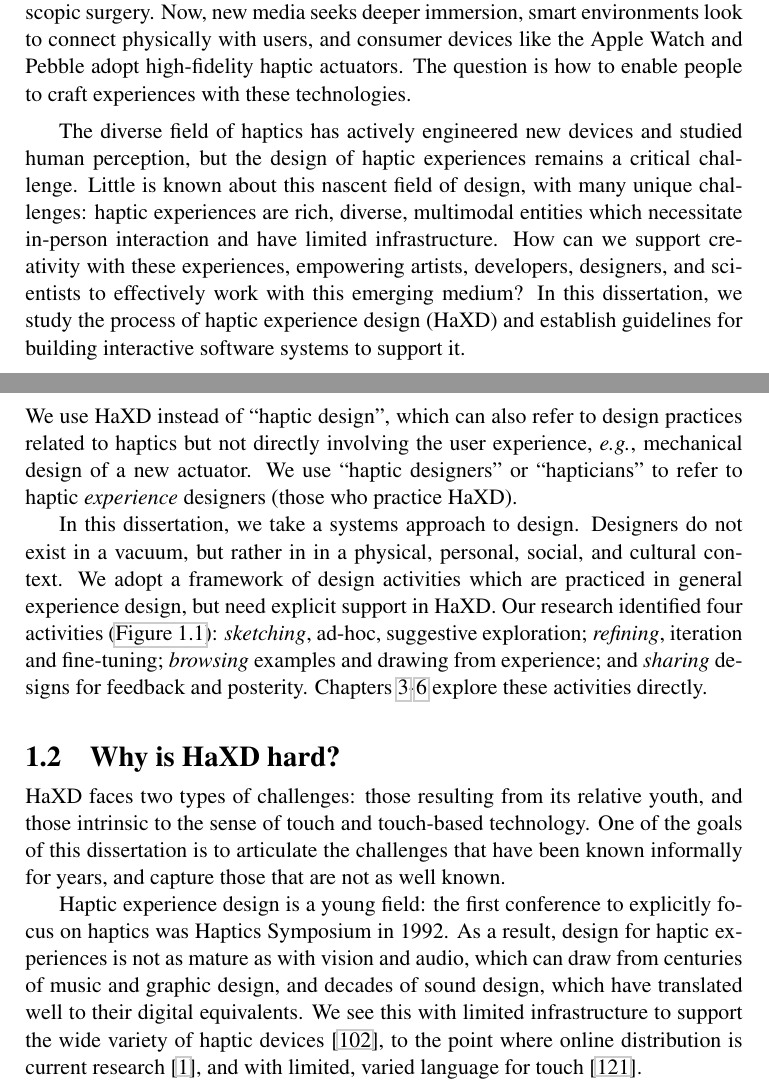
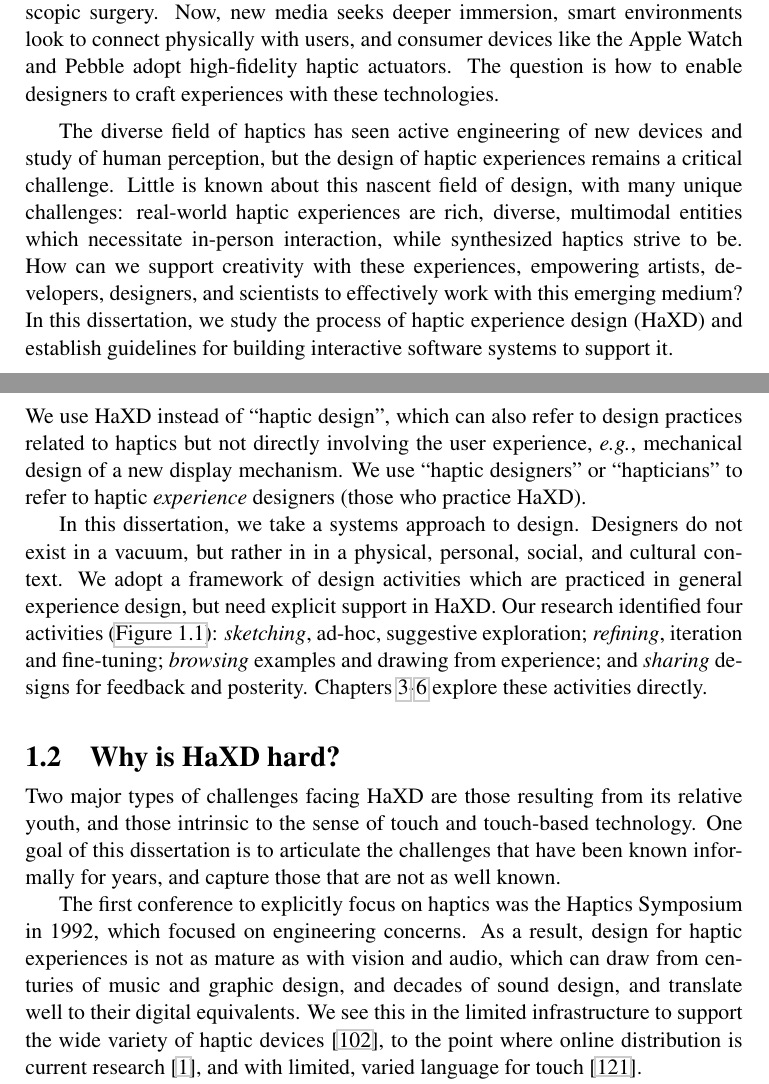
Before and after one commit to oschneid/PhD-Dissertation, a LaTeX thesis (dissertation.tex, which reads Chapter01-Intro/intro.tex): two parts of pages 27 and 28 of 244, joined at a grey line, cut so that both start at the same text. Compiled offline with pdfLaTeX.

Commit message:
Responded to KM's feedback for Ch1

```diff
--- a/Chapter01-Intro/intro.tex
+++ b/Chapter01-Intro/intro.tex
@@ -19,10 +19,10 @@ Haptic experiences are moving from niche roles to mainstream adoption.
 Haptic technology includes both the tactile (skin-based) and proprioceptive (force- and position-based) components of touch.
 Recently, other natural interaction techniques like touchscreens and voice control held the limelight, with haptic feedback relegated to buzzing alerts or limited to high-stakes expert systems like laparoscopic surgery.
 Now, new media seeks deeper immersion, smart environments look to connect physically with users, and consumer devices like the Apple Watch and Pebble adopt high-fidelity haptic actuators.
-The question is how to enable people to craft experiences with these technologies.
+The question is how to enable designers to craft experiences with these technologies.
 
-The diverse field of haptics has actively engineered new devices and studied human perception, but the design of haptic experiences remains a critical challenge.
-Little is known about this nascent field of design, with many unique challenges: haptic experiences are rich, diverse, multimodal entities which necessitate in-person interaction and have limited infrastructure.
+The diverse field of haptics has seen active engineering of new devices and study of human perception, but the design of haptic experiences remains a critical challenge.
+Little is known about this nascent field of design, with many unique challenges: real-world haptic experiences are rich, diverse, multimodal entities which necessitate in-person interaction, while synthesized haptics strive to be.
 How can we support creativity with these experiences, empowering artists, developers, designers, and scientists to effectively work with this emerging medium?
 In this dissertation, we study the process of haptic experience design (\haxd) and establish guidelines for building interactive software systems to support it.
 %Through a series of implemented tools, we build pathways for haptic designers.
@@ -94,7 +94,7 @@ We define \haxd\ as: % ``haptic experience design'' (\haxd) as:
 % intentionally involving both interactive technology and
 one or more perceived senses of touch, possibly as part of a multimodal or multisensory experience.\footnote{We developed this definition from our interviews with hapticians (\autoref{ch:hapticianinterviews}).}
 \end{quote}
-We use \haxd instead of ``haptic design", which can also refer to design practices related to haptics but not directly involving the user experience, \eg, mechanical design of a new actuator. % or software design of a new control method.
+We use \haxd instead of ``haptic design", which can also refer to design practices related to haptics but not directly involving the user experience, \eg, mechanical design of a new display mechanism. % or software design of a new control method.
 %Our definition also includes pseudo-haptics \cite{Pusch2011} and other illusions that trick the user into thinking haptic feedback is occurring without direct tactile or kinesthetic stimulation.
 %OS 06.09 should we also include tangibles?
 We use ``haptic designers" or ``hapticians" to refer to haptic \emph{experience} designers (those who practice \haxd).
@@ -123,13 +124,12 @@ Chapters \ref{ch:hapticinstrument}-\ref{ch:hapturk} explore these activities dir
 
 
 \section{Why is \haxd hard?}
-\haxd faces two types of challenges: those resulting from its relative youth, and those intrinsic to the sense of touch and touch-based technology.
-One of the goals of this dissertation is to articulate the challenges that have been known informally for years, and capture those that are not as well known.
+Two major types of challenges facing \haxd are those resulting from its relative youth, and those intrinsic to the sense of touch and touch-based technology.
+One goal of this dissertation is to articulate the challenges that have been known informally for years, and capture those that are not as well known.
 
-Haptic experience design is a young field:
-the first conference to explicitly focus on haptics was Haptics Symposium in 1992.
-As a result, design for haptic experiences is not as mature as with vision and audio, which can draw from centuries of music and graphic design, and decades of sound design, which have translated well to their digital equivalents.
-We see this with limited infrastructure to support the wide variety of haptic devices \cite{Hayward2007}, to the point where online distribution is current research \cite{AbdurRahman2010}, and with limited, varied language for touch \cite{Jansson-Boyd2011}.
+The first conference to explicitly focus on haptics was the Haptics Symposium in 1992, which focused on engineering concerns.
+As a result, design for haptic experiences is not as mature as with vision and audio, which can draw from centuries of music and graphic design, and decades of sound design, and translate well to their digital equivalents.
+We see this in the limited infrastructure to support the wide variety of haptic devices \cite{Hayward2007}, to the point where online distribution is current research \cite{AbdurRahman2010}, and with limited, varied language for touch \cite{Jansson-Boyd2011}.
 
 There are also intrinsic challenges when designing for touch:
 variabilities in low-level perception due to, \eg, individual differences \cite{Lo1984}, device location and user activity \cite{Karuei2011}, and aging \cite{Stevens1996,Stevens1992};
```
Also changed, not shown: Chapter01-Intro/intro.tex (7 more changed lines).
